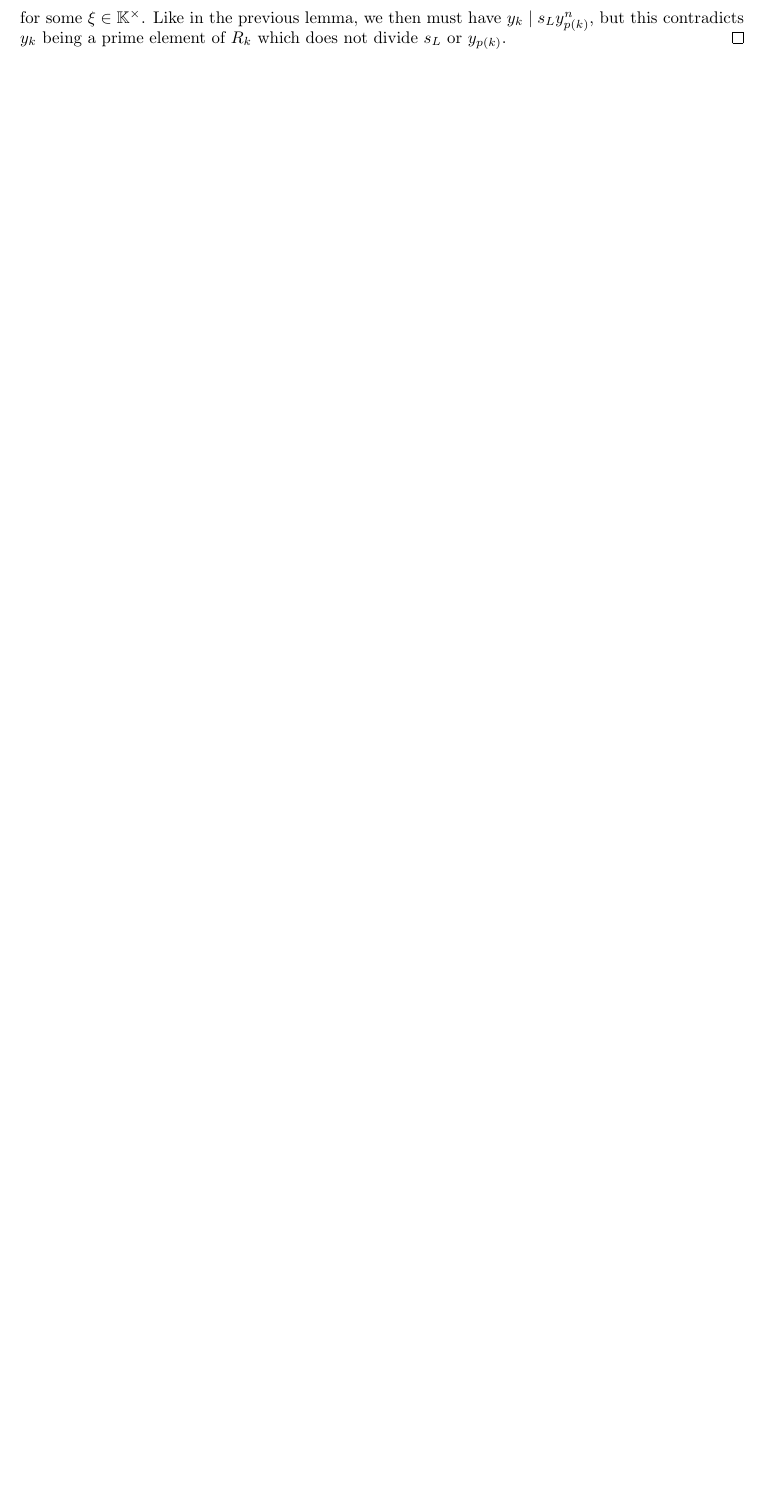
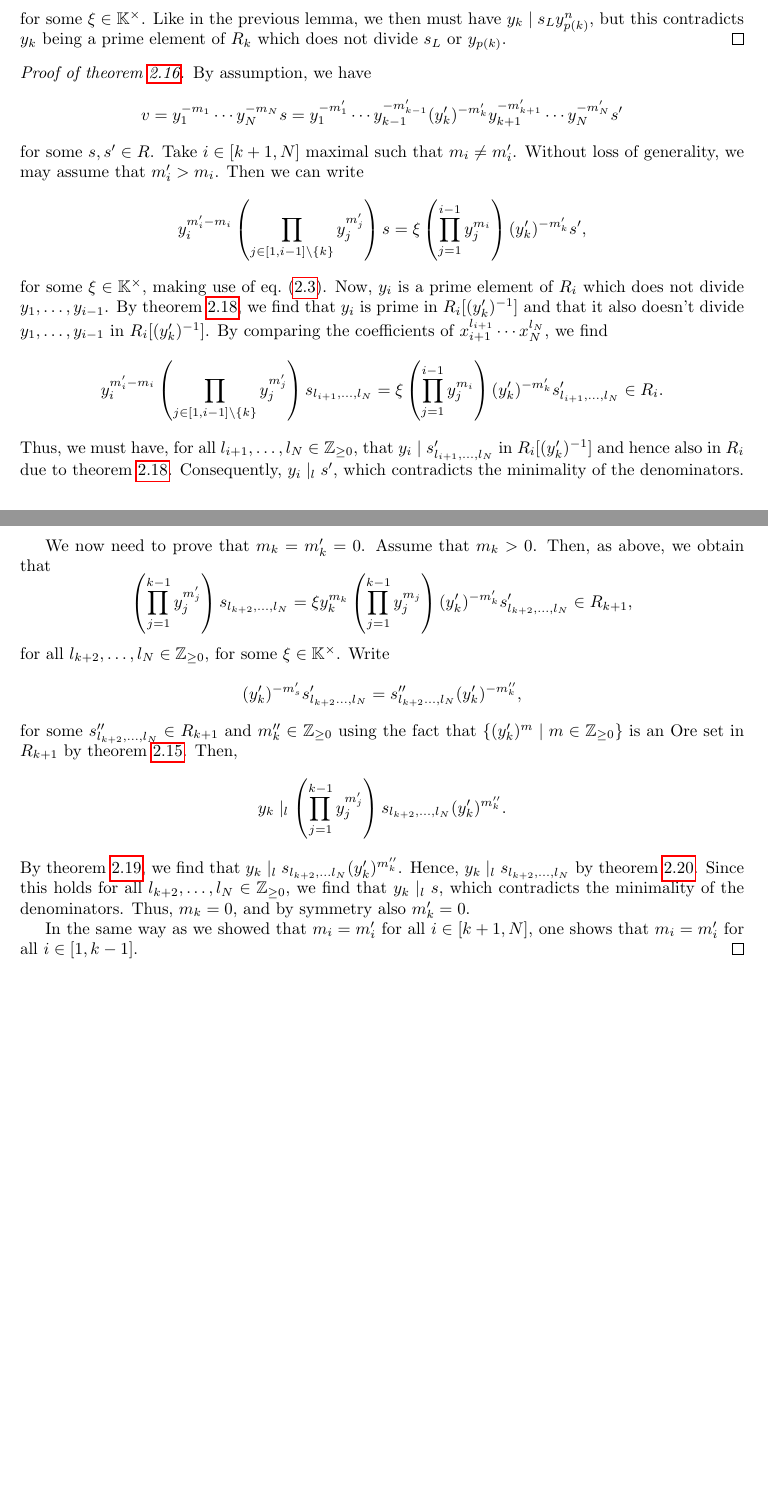
Before and after one commit to WannesMalfait/Cluster-Algebras, a LaTeX document (cluster_algebras.tex, which reads contents/02-quantum.tex): part of page 30 of 32 before the commit and two parts of pages 30 and 31 of 33 after it, the two joined at a grey line, cut so that both start at the same text, the shorter picture padded with empty space. Compiled offline with pdfLaTeX.

Commit message:
Finish chapter 7 of GY

```diff
--- a/contents/02-quantum.tex
+++ b/contents/02-quantum.tex
@@ -1028,6 +1028,61 @@ for $s \in R$ and $j \in [1, N]$ where each $s_{l_j, \dots, l_N} \in R_{j-1}$.
 	for some $\xi \in \bbK^\times$. Like in the previous lemma, we then must have $y_k \mid
 		s_L y^n_{p(k)}$, but this contradicts $y_k$ being a prime element of $R_k$ which does
 	not divide $s_L$ or $y_{p(k)}$.
+\end{proof}
+
+\begin{proof}[Proof of \cref{thm:minimal_denominators}]
+	%
+	By assumption, we have
+	\begin{equation*}
+		v = y_1^{-m_1}\cdots y_N^{-m_N} s = y_1^{-m_1'} \cdots y_{k-1}^{-m_{k-1}'}(y'_k)^{-m'_k}y_{k+1}^{-m_{k+1}'}\cdots y_N^{-m'_N}s'
+	\end{equation*}
+	%
+	for some $s, s' \in R$. Take $i\in [k+1, N]$ maximal such that $m_i \neq m'_i$. Without
+	loss of generality, we may assume that $m'_i > m_i$. Then we can write
+	\begin{equation*}
+		y_i^{m'_i - m_i}\left(\prod_{j\in [1, i-1] \setminus \{k\}}y_j^{m'_j}\right)s = \xi \left(\prod_{j = 1}^{i-1}y_j^{m_i}\right)(y'_k)^{-m'_k} s',
+	\end{equation*}
+	%
+	for some $\xi \in \bbK^\times$, making use of \cref{eq:y_quasi_commute}. Now, $y_i$ is
+	a prime element of $R_i$ which does not divide $y_1, \dots, y_{i-1}$. By
+	\cref{lem:prime_in_ore_localization}, we find that $y_i$ is prime in $R_i[(y'_k)\inv]$
+	and that it also doesn't divide $y_1, \dots, y_{i-1}$ in $R_i[(y'_k)\inv]$. By
+	comparing the coefficients of $x_{i+1}^{l_{i+1}}\cdots x_N^{l_N}$, we find
+	\begin{equation*}
+		y_i^{m'_i - m_i}\left(\prod_{j\in [1, i-1] \setminus \{k\}}y_j^{m'_j}\right)s_{l_{i+1},\dots, l_N} = \xi \left(\prod_{j = 1}^{i-1}y_j^{m_i}\right)(y'_k)^{-m'_k} s'_{l_{i+1}, \dots, l_N} \in R_i.
+	\end{equation*}
+	%
+	Thus, we must have, for all $l_{i+1}, \dots, l_N \in \bbZ_{\geq 0}$, that $y_i \mid
+		s'_{l_{i+1}, \dots, l_N}$ in $R_i[(y'_k)\inv]$ and hence also in $R_i$ due to
+	\cref{lem:prime_in_ore_localization}. Consequently, $y_i \mid_l s'$, which contradicts
+	the minimality of the denominators.
+
+	We now need to prove that $m_k = m'_k = 0$. Assume that $m_k > 0$. Then, as above, we
+	obtain that
+	\begin{equation*}
+		\left(\prod_{j=1}^{k-1}y_j^{m'_j}\right)s_{l_{k+2}, \dots, l_N} = \xi y_k^{m_k}\left(\prod_{j=1}^{k-1}y_j^{m_j}\right)(y'_k)^{-m_k'}s'_{l_{k+2}, \dots, l_N} \in R_{k+1},
+	\end{equation*}
+	%
+	for all $l_{k+2}, \dots, l_N \in \bbZ_{\geq 0}$, for some $\xi \in \bbK^\times$. Write
+	\begin{equation*}
+		(y'_k)^{-m'_s}s'_{l_{k+2}\dots, l_N} = s''_{l_{k+2}\dots, l_N}(y'_k)^{-m''_k},
+	\end{equation*}
+	%
+	for some $s''_{l_{k+2}, \dots, l_N} \in R_{k+1}$ and $m''_k \in \bbZ_{\geq 0}$ using
+	the fact that $\{(y'_k)^m \mid m \in \bbZ_{\geq 0}\}$ is an Ore set in $R_{k+1}$ by
+	\cref{lem:ore_set_ore_extension}. Then,
+	\begin{equation*}
+		y_k \mid_l \left(\prod_{j=1}^{k-1}y_j^{m'_j}\right)s_{l_{k+2}, \dots, l_N}(y'_k)^{m''_k}.
+	\end{equation*}
+	%
+	By \cref{lem:y_divides_ys}, we find that $y_k \mid_l s_{l_{k+2}, \dots
+				l_N}(y'_k)^{m''_k}$. Hence, $y_k \mid_l s_{l_{k+2}, \dots, l_N}$ by
+	\cref{lem:y_divides_sy_prime}. Since this holds for all $l_{k+2}, \dots, l_N \in
+		\bbZ_{\geq 0}$, we find that $y_k \mid_l s$, which contradicts the minimality of the
+	denominators. Thus, $m_k = 0$, and by symmetry also $m'_k = 0$.
+
+	In the same way as we showed that $m_i = m_i'$ for all $i \in [k+1, N]$, one shows that
+	$m_i = m'_i$ for all $i \in [1, k-1]$.
 \end{proof}
 
 % \section{Some definitions}
```
Also changed, not shown: contents/02-quantum.tex (6 more changed lines).
